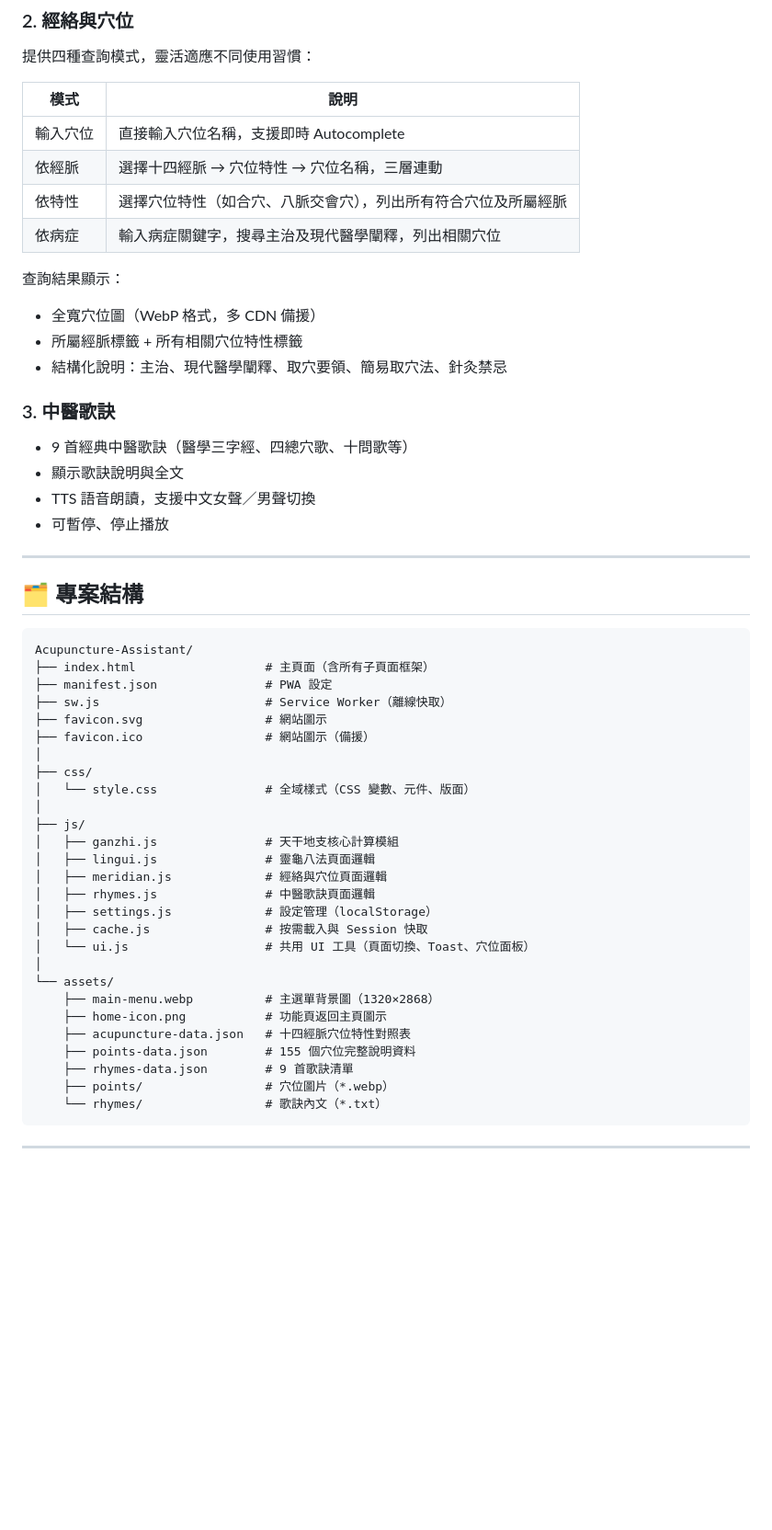
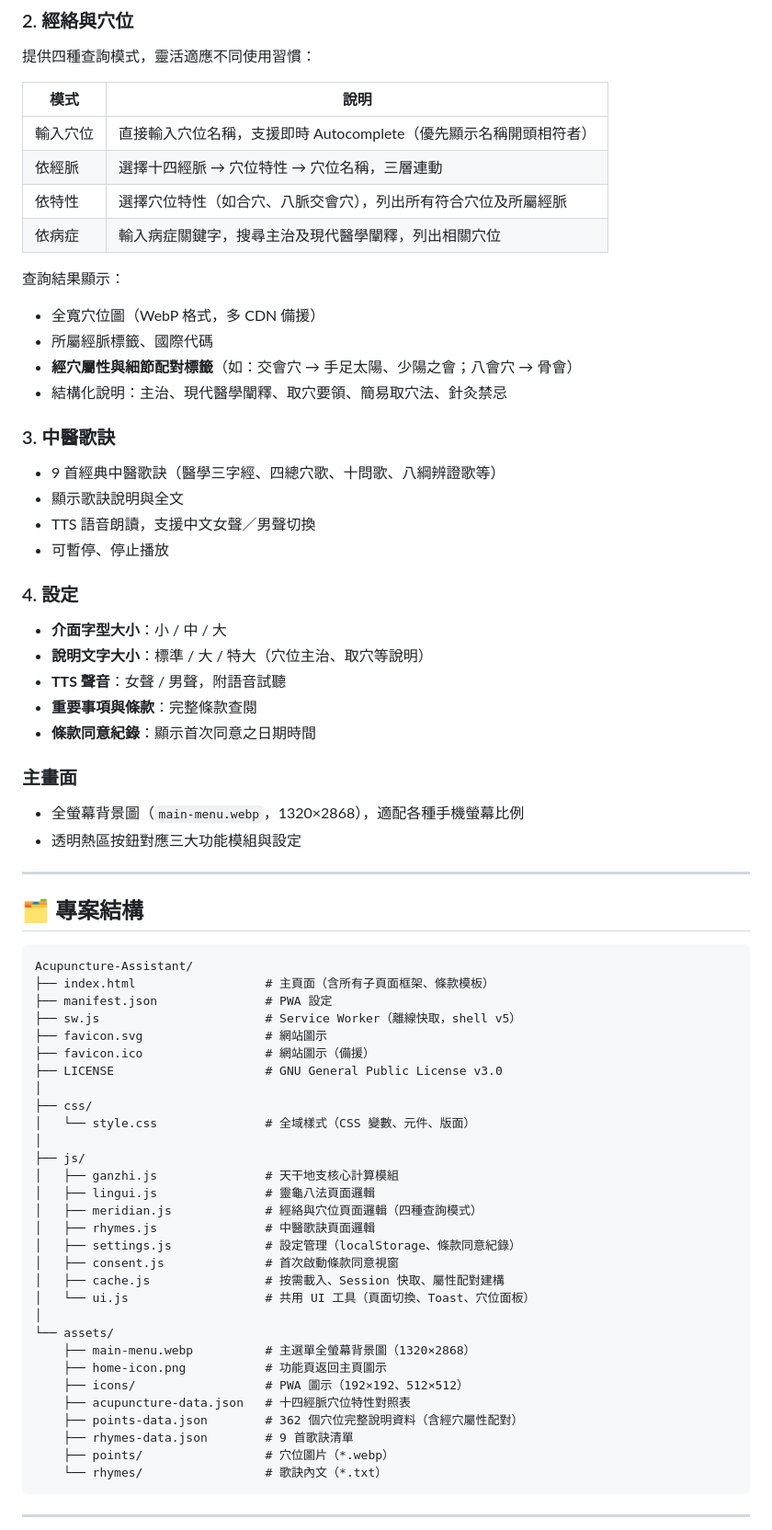
Before and after one commit to eb-barry/Acupuncture-Assistant, a Markdown page: README.md, the part around one of its changes. Shown at 92% size. Drawn GitHub-style; blank space fills up the shorter version.

````diff
--- a/README.md
+++ b/README.md
@@ -37,22 +49,36 @@
 
 | 模式 | 說明 |
 |------|------|
-| 輸入穴位 | 直接輸入穴位名稱，支援即時 Autocomplete |
+| 輸入穴位 | 直接輸入穴位名稱，支援即時 Autocomplete（優先顯示名稱開頭相符者） |
 | 依經脈 | 選擇十四經脈 → 穴位特性 → 穴位名稱，三層連動 |
 | 依特性 | 選擇穴位特性（如合穴、八脈交會穴），列出所有符合穴位及所屬經脈 |
 | 依病症 | 輸入病症關鍵字，搜尋主治及現代醫學闡釋，列出相關穴位 |
 
 查詢結果顯示：
 - 全寬穴位圖（WebP 格式，多 CDN 備援）
-- 所屬經脈標籤 + 所有相關穴位特性標籤
+- 所屬經脈標籤、國際代碼
+- **經穴屬性與細節配對標籤**（如：交會穴 → 手足太陽、少陽之會；八會穴 → 骨會）
 - 結構化說明：主治、現代醫學闡釋、取穴要領、簡易取穴法、針灸禁忌
 
 ### 3. 中醫歌訣
 
-- 9 首經典中醫歌訣（醫學三字經、四總穴歌、十問歌等）
+- 9 首經典中醫歌訣（醫學三字經、四總穴歌、十問歌、八綱辨證歌等）
 - 顯示歌訣說明與全文
 - TTS 語音朗讀，支援中文女聲／男聲切換
 - 可暫停、停止播放
+
+### 4. 設定
+
+- **介面字型大小**：小 / 中 / 大
+- **說明文字大小**：標準 / 大 / 特大（穴位主治、取穴等說明）
+- **TTS 聲音**：女聲 / 男聲，附語音試聽
+- **重要事項與條款**：完整條款查閱
+- **條款同意紀錄**：顯示首次同意之日期時間
+
+### 主畫面
+
+- 全螢幕背景圖（`main-menu.webp`，1320×2868），適配各種手機螢幕比例
+- 透明熱區按鈕對應三大功能模組與設定
 
 ---
 
@@ -60,11 +86,12 @@
 
 ```
 Acupuncture-Assistant/
-├── index.html                  # 主頁面（含所有子頁面框架）
+├── index.html                  # 主頁面（含所有子頁面框架、條款模板）
 ├── manifest.json               # PWA 設定
-├── sw.js                       # Service Worker（離線快取）
+├── sw.js                       # Service Worker（離線快取，shell v5）
 ├── favicon.svg                 # 網站圖示
 ├── favicon.ico                 # 網站圖示（備援）
+├── LICENSE                     # GNU General Public License v3.0
 │
 ├── css/
 │   └── style.css               # 全域樣式（CSS 變數、元件、版面）
@@ -72,17 +99,19 @@ Acupuncture-Assistant/
 ├── js/
 │   ├── ganzhi.js               # 天干地支核心計算模組
 │   ├── lingui.js               # 靈龜八法頁面邏輯
-│   ├── meridian.js             # 經絡與穴位頁面邏輯
+│   ├── meridian.js             # 經絡與穴位頁面邏輯（四種查詢模式）
 │   ├── rhymes.js               # 中醫歌訣頁面邏輯
-│   ├── settings.js             # 設定管理（localStorage）
-│   ├── cache.js                # 按需載入與 Session 快取
+│   ├── settings.js             # 設定管理（localStorage、條款同意紀錄）
+│   ├── consent.js              # 首次啟動條款同意視窗
+│   ├── cache.js                # 按需載入、Session 快取、屬性配對建構
 │   └── ui.js                   # 共用 UI 工具（頁面切換、Toast、穴位面板）
 │
 └── assets/
-    ├── main-menu.webp          # 主選單背景圖（1320×2868）
+    ├── main-menu.webp          # 主選單全螢幕背景圖（1320×2868）
     ├── home-icon.png           # 功能頁返回主頁圖示
+    ├── icons/                  # PWA 圖示（192×192、512×512）
     ├── acupuncture-data.json   # 十四經脈穴位特性對照表
-    ├── points-data.json        # 155 個穴位完整說明資料
+    ├── points-data.json        # 362 個穴位完整說明資料（含經穴屬性配對）
     ├── rhymes-data.json        # 9 首歌訣清單
     ├── points/                 # 穴位圖片（*.webp）
     └── rhymes/                 # 歌訣內文（*.txt）
````
Also changed, not shown: other parts of README.md (+29 -4 lines).
